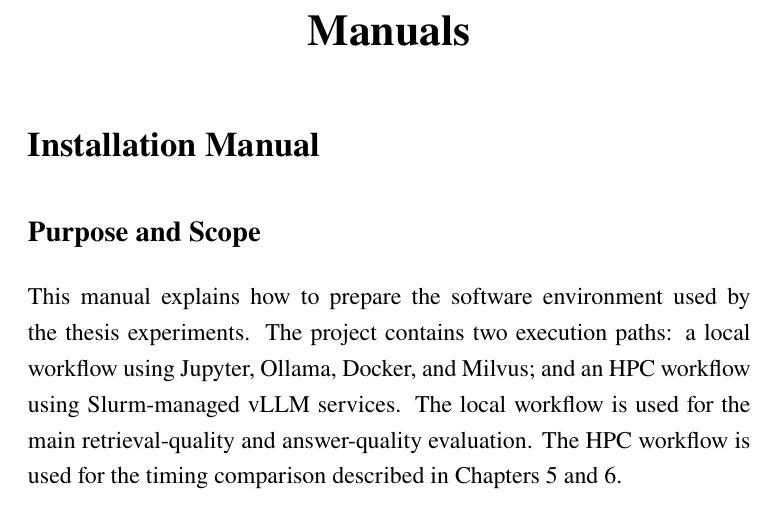
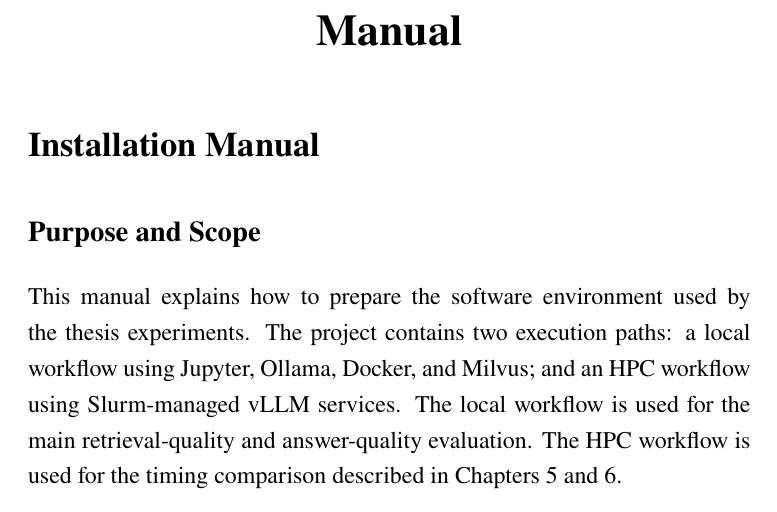
Before and after one commit to nkalogirou/Thesis, a LaTeX thesis (Documentation/_main.tex, which reads Documentation/manuals.tex): part of page 102 of 108, cut at the place of the change. Compiled offline with pdfLaTeX.

Commit message:
fix chapter

```diff
--- a/Documentation/manuals.tex
+++ b/Documentation/manuals.tex
@@ -1,5 +1,7 @@
-\chapter*{Manuals}
-\addcontentsline{toc}{chapter}{Manuals}
+\chapter*{Manual}
+\markboth{Manual}{}
+\phantomsection
+\addcontentsline{toc}{chapter}{Manual}
 
 \section*{Installation Manual}
 \addcontentsline{toc}{section}{Installation Manual}
```
Also changed, not shown: Documentation/appendices.tex (+2 -0 lines).
